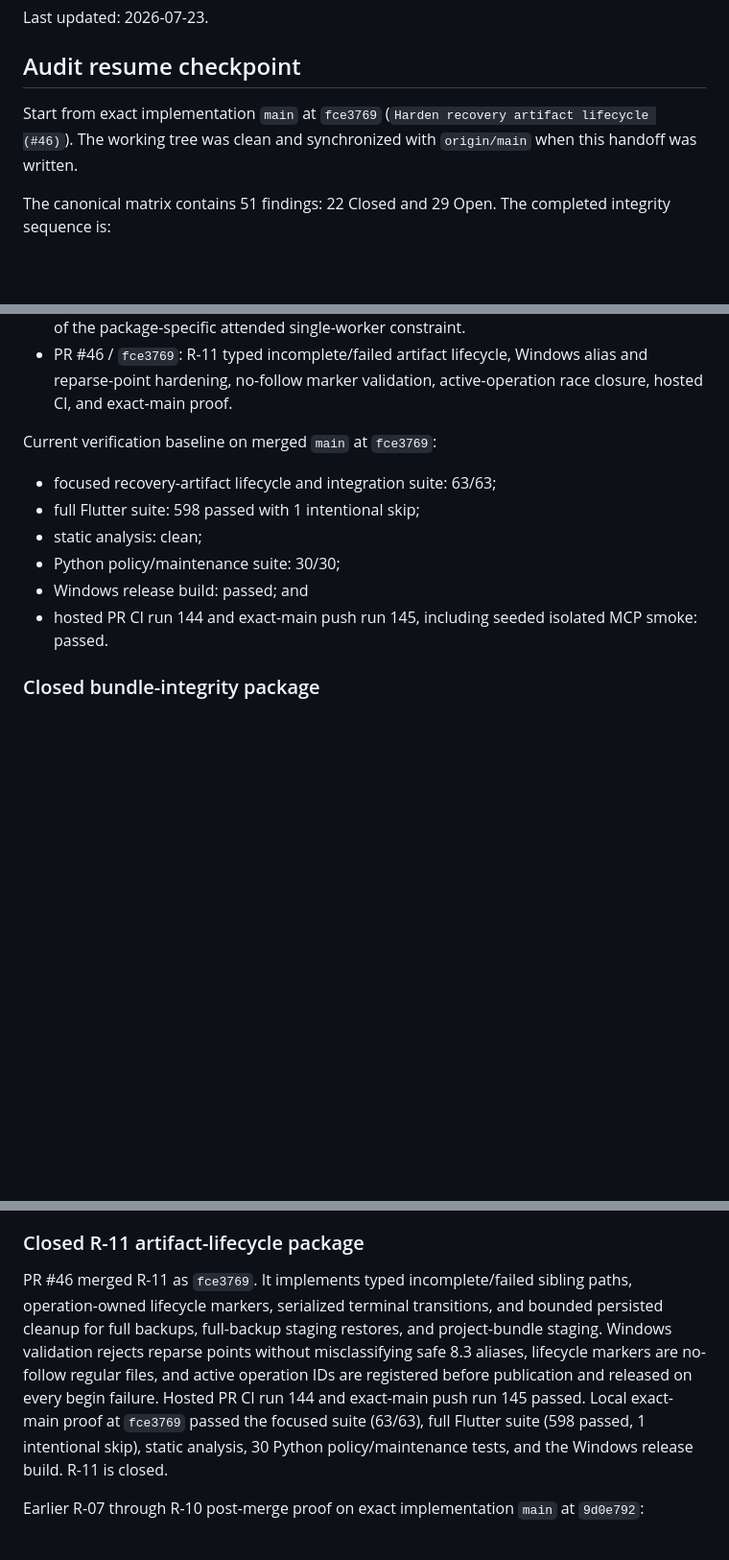
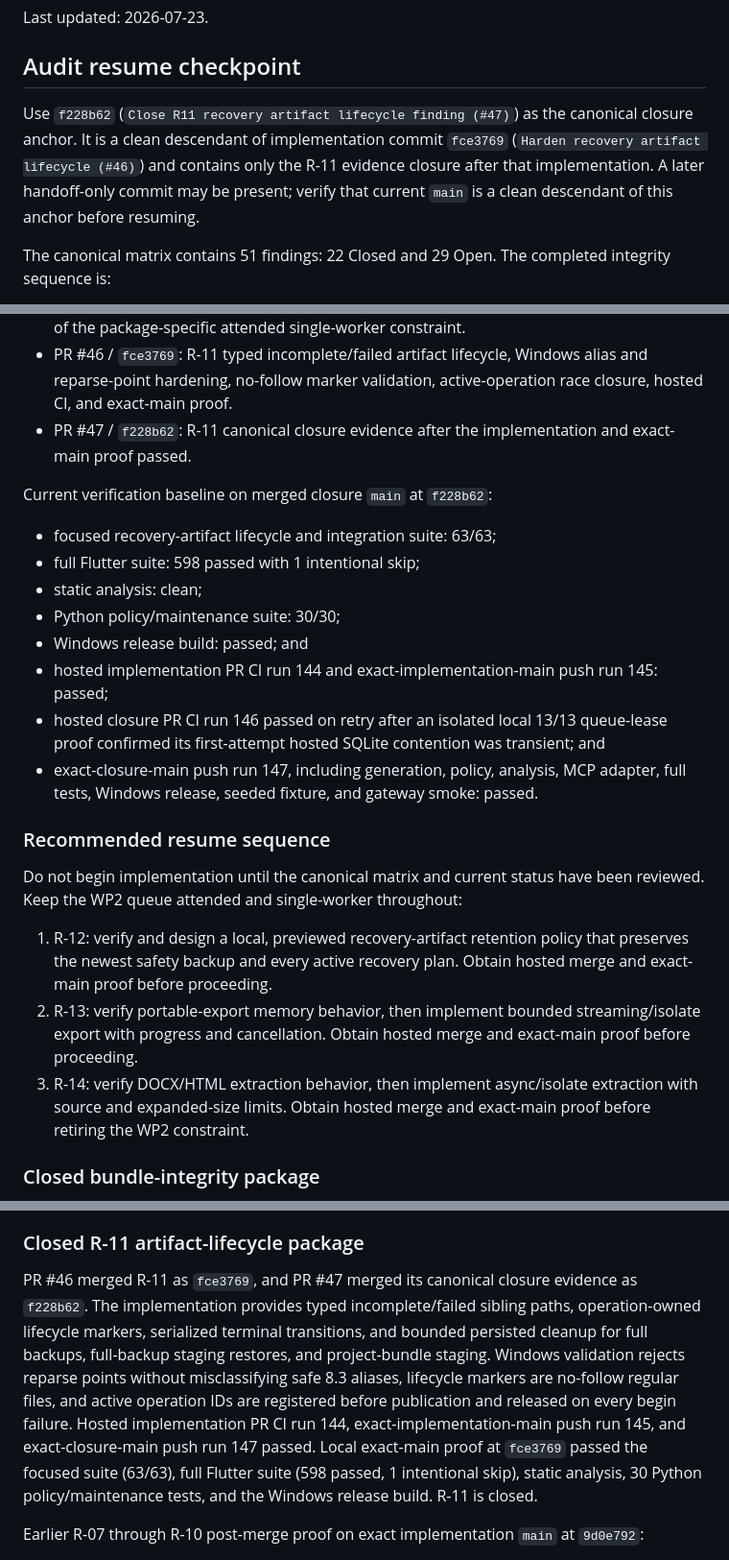
Before and after one commit to ppeck1/project-atlas, a Markdown page: HANDOFF.md, 3 parts joined by grey strips. Shown at 96% size. Rendered like a GitHub page; blank space fills up the shorter version.

Commit message:
Refresh R11 closure handoff (#48)
Co-authored-by: Paul Peck <ppeck1@users.noreply.github.com>

```diff
--- a/HANDOFF.md
+++ b/HANDOFF.md
@@ -30,9 +30,12 @@ Last updated: 2026-07-23.
 
 ## Audit resume checkpoint
 
-Start from exact implementation `main` at `fce3769` (`Harden recovery artifact
-lifecycle (#46)`). The working tree was clean and synchronized with
-`origin/main` when this handoff was written.
+Use `f228b62` (`Close R11 recovery artifact lifecycle finding (#47)`) as the
+canonical closure anchor. It is a clean descendant of implementation commit
+`fce3769` (`Harden recovery artifact lifecycle (#46)`) and contains only the
+R-11 evidence closure after that implementation. A later handoff-only commit
+may be present; verify that current `main` is a clean descendant of this
+anchor before resuming.
 
 The canonical matrix contains 51 findings: 22 Closed and 29 Open. The
 completed integrity sequence is:
@@ -73,16 +76,39 @@ completed integrity sequence is:
 - PR #46 / `fce3769`: R-11 typed incomplete/failed artifact lifecycle,
   Windows alias and reparse-point hardening, no-follow marker validation,
   active-operation race closure, hosted CI, and exact-main proof.
+- PR #47 / `f228b62`: R-11 canonical closure evidence after the implementation
+  and exact-main proof passed.
 
-Current verification baseline on merged `main` at `fce3769`:
+Current verification baseline on merged closure `main` at `f228b62`:
 
 - focused recovery-artifact lifecycle and integration suite: 63/63;
 - full Flutter suite: 598 passed with 1 intentional skip;
 - static analysis: clean;
 - Python policy/maintenance suite: 30/30;
 - Windows release build: passed; and
-- hosted PR CI run 144 and exact-main push run 145, including seeded isolated
-  MCP smoke: passed.
+- hosted implementation PR CI run 144 and exact-implementation-main push run
+  145: passed;
+- hosted closure PR CI run 146 passed on retry after an isolated local 13/13
+  queue-lease proof confirmed its first-attempt hosted SQLite contention was
+  transient; and
+- exact-closure-main push run 147, including generation, policy, analysis,
+  MCP adapter, full tests, Windows release, seeded fixture, and gateway smoke:
+  passed.
+
+### Recommended resume sequence
+
+Do not begin implementation until the canonical matrix and current status have
+been reviewed. Keep the WP2 queue attended and single-worker throughout:
+
+1. R-12: verify and design a local, previewed recovery-artifact retention
+   policy that preserves the newest safety backup and every active recovery
+   plan. Obtain hosted merge and exact-main proof before proceeding.
+2. R-13: verify portable-export memory behavior, then implement bounded
+   streaming/isolate export with progress and cancellation. Obtain hosted
+   merge and exact-main proof before proceeding.
+3. R-14: verify DOCX/HTML extraction behavior, then implement async/isolate
+   extraction with source and expanded-size limits. Obtain hosted merge and
+   exact-main proof before retiring the WP2 constraint.
 
 ### Closed bundle-integrity package
 
@@ -102,16 +128,18 @@ so WP4 is complete.
 
 ### Closed R-11 artifact-lifecycle package
 
-PR #46 merged R-11 as `fce3769`. It implements typed incomplete/failed sibling
-paths, operation-owned lifecycle markers, serialized terminal transitions,
-and bounded persisted cleanup for full backups, full-backup staging restores,
-and project-bundle staging. Windows validation rejects reparse points without
-misclassifying safe 8.3 aliases, lifecycle markers are no-follow regular
-files, and active operation IDs are registered before publication and released
-on every begin failure. Hosted PR CI run 144 and exact-main push run 145
-passed. Local exact-main proof at `fce3769` passed the focused suite (63/63),
-full Flutter suite (598 passed, 1 intentional skip), static analysis, 30
-Python policy/maintenance tests, and the Windows release build. R-11 is
+PR #46 merged R-11 as `fce3769`, and PR #47 merged its canonical closure
+evidence as `f228b62`. The implementation provides typed incomplete/failed
+sibling paths, operation-owned lifecycle markers, serialized terminal
+transitions, and bounded persisted cleanup for full backups, full-backup
+staging restores, and project-bundle staging. Windows validation rejects
+reparse points without misclassifying safe 8.3 aliases, lifecycle markers are
+no-follow regular files, and active operation IDs are registered before
+publication and released on every begin failure. Hosted implementation PR CI
+run 144, exact-implementation-main push run 145, and exact-closure-main push
+run 147 passed. Local exact-main proof at `fce3769` passed the focused suite
+(63/63), full Flutter suite (598 passed, 1 intentional skip), static analysis,
+30 Python policy/maintenance tests, and the Windows release build. R-11 is
 closed.
 
 Earlier R-07 through R-10 post-merge proof on exact implementation `main` at
```
Also changed, not shown: docs/PROJECT_ATLAS_FOLLOW_UP_MATRIX.md (+13 -5 lines).
